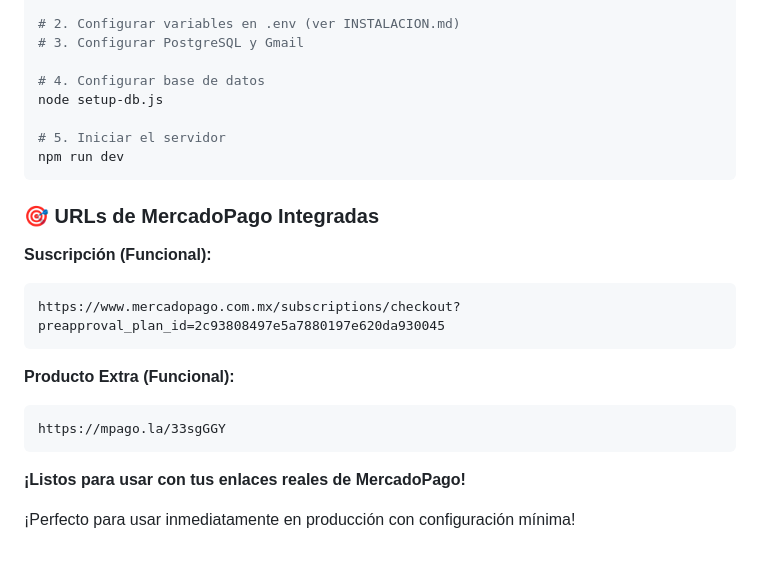
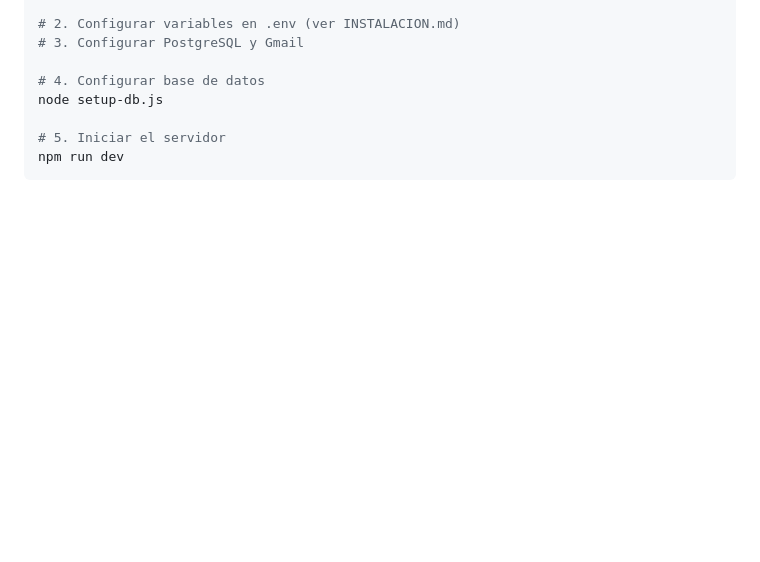
Before and after one commit to jorgechacon559/tlatecpruebas, a Markdown page: README.md, the part around the change. Drawn GitHub-style; blank space fills up the shorter version.

````diff
--- a/README.md
+++ b/README.md
@@ -287,19 +287,3 @@ node setup-db.js
 # 5. Iniciar el servidor
 npm run dev
 ```
-
-### 🎯 URLs de MercadoPago Integradas
-
-**Suscripción (Funcional):**
-```
-https://www.mercadopago.com.mx/subscriptions/checkout?preapproval_plan_id=2c93808497e5a7880197e620da930045
-```
-
-**Producto Extra (Funcional):**
-```
-https://mpago.la/33sgGGY
-```
-
-**¡Listos para usar con tus enlaces reales de MercadoPago!**
-
-¡Perfecto para usar inmediatamente en producción con configuración mínima!
````
